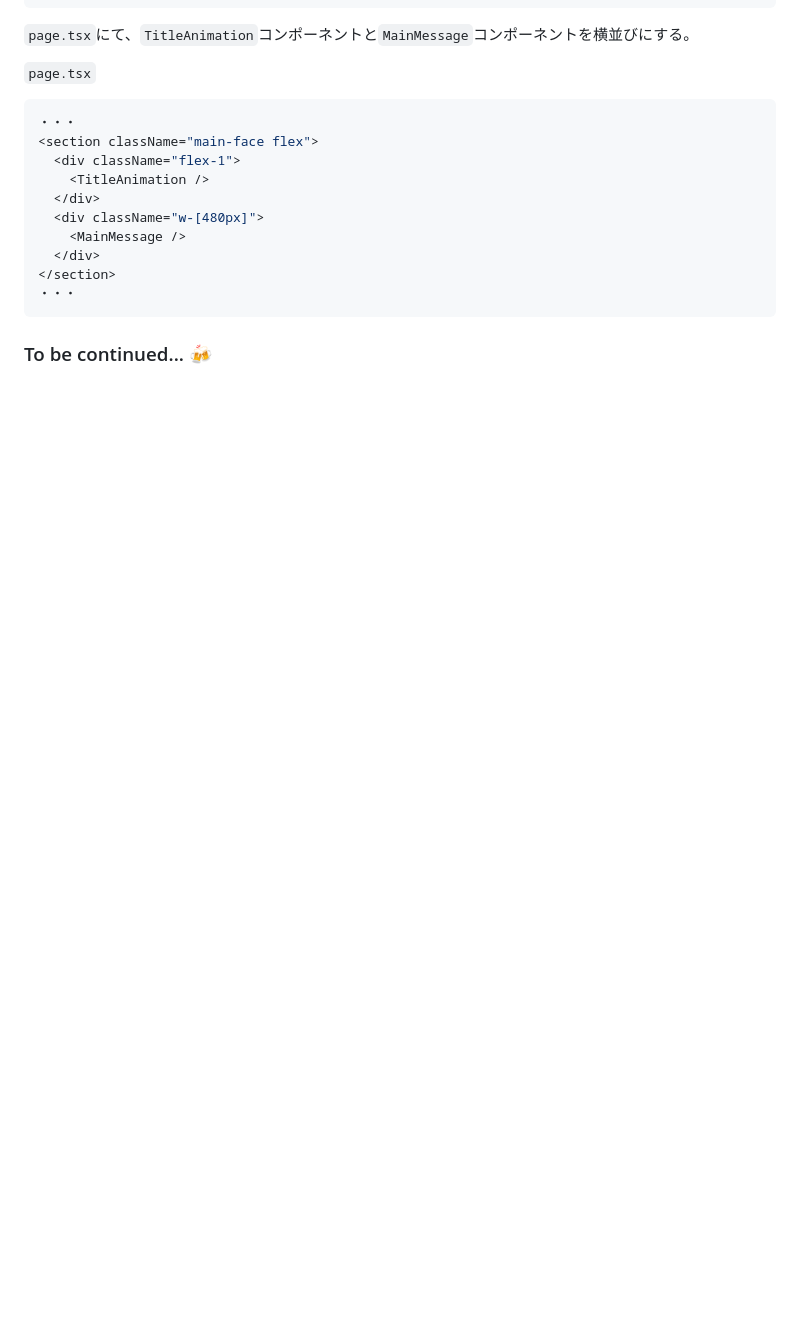
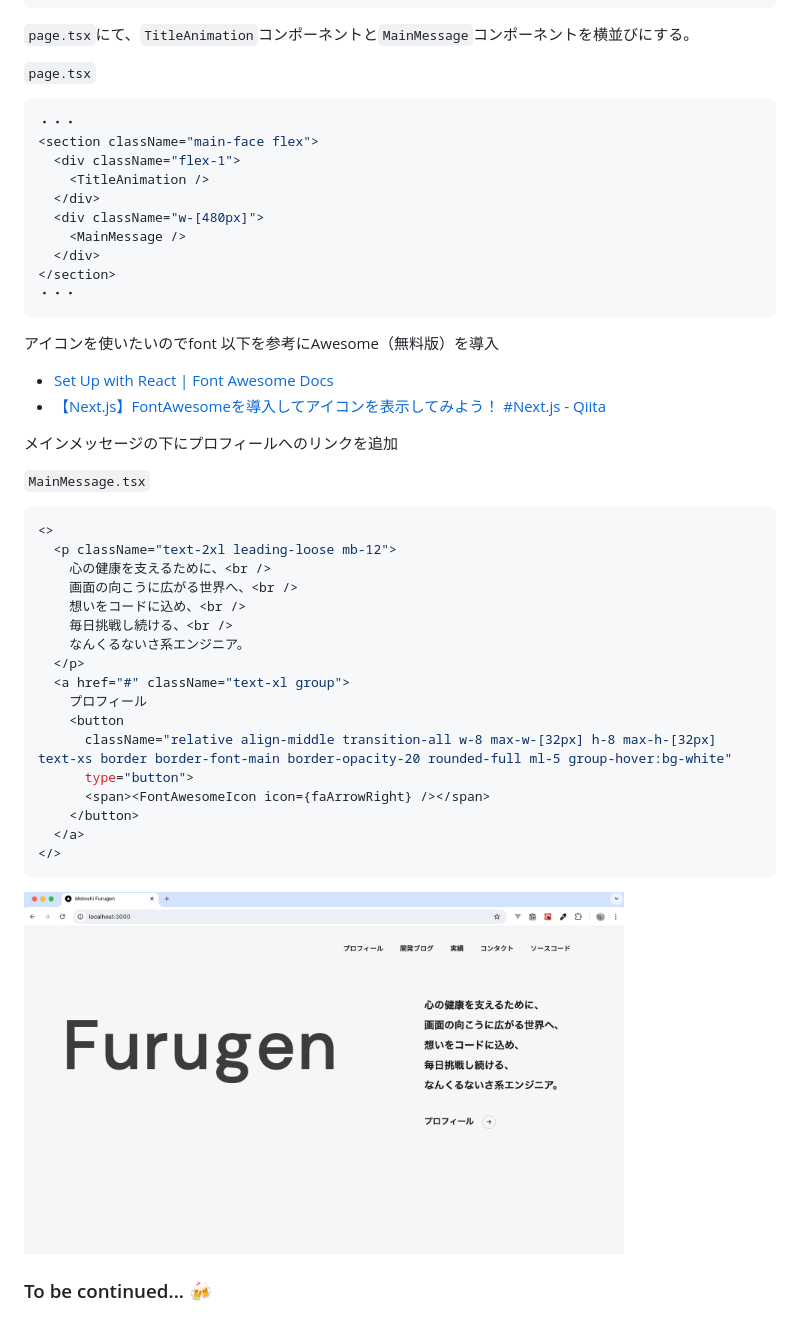
Before and after one commit to motoshifurugen/my_site, a Markdown page: README.md, the part around one of its changes. Rendered like a GitHub page; pictures changed too: img/portfolio04.png (added); blank space fills up the shorter version.

````diff
--- a/README.md
+++ b/README.md
@@ -258,4 +258,35 @@ export default function MainMessage() {
 ・・・
 ```
 
+アイコンを使いたいのでfont 以下を参考にAwesome（無料版）を導入
+
+- [Set Up with React | Font Awesome Docs](https://docs.fontawesome.com/web/use-with/react)
+- [【Next.js】FontAwesomeを導入してアイコンを表示してみよう！ #Next.js - Qiita](https://qiita.com/takakou/items/de4d86f1acad6e4511d5)
+
+メインメッセージの下にプロフィールへのリンクを追加
+
+`MainMessage.tsx`
+
+```javascript
+<>
+  <p className="text-2xl leading-loose mb-12">
+    心の健康を支えるために、<br />
+    画面の向こうに広がる世界へ、<br />
+    想いをコードに込め、<br />
+    毎日挑戦し続ける、<br />
+    なんくるないさ系エンジニア。
+  </p>
+  <a href="#" className="text-xl group">
+    プロフィール
+    <button
+      className="relative align-middle transition-all w-8 max-w-[32px] h-8 max-h-[32px] text-xs border border-font-main border-opacity-20 rounded-full ml-5 group-hover:bg-white"
+      type="button">
+      <span><FontAwesomeIcon icon={faArrowRight} /></span>
+    </button>
+  </a>
+</>
+```
+
+<img src="./img/portfolio04.png" alt="screenshot" width="600px">
+
 ### To be continued... 🍻
````
Also changed, not shown: other parts of README.md (+4 -4 lines), 5 other files.
